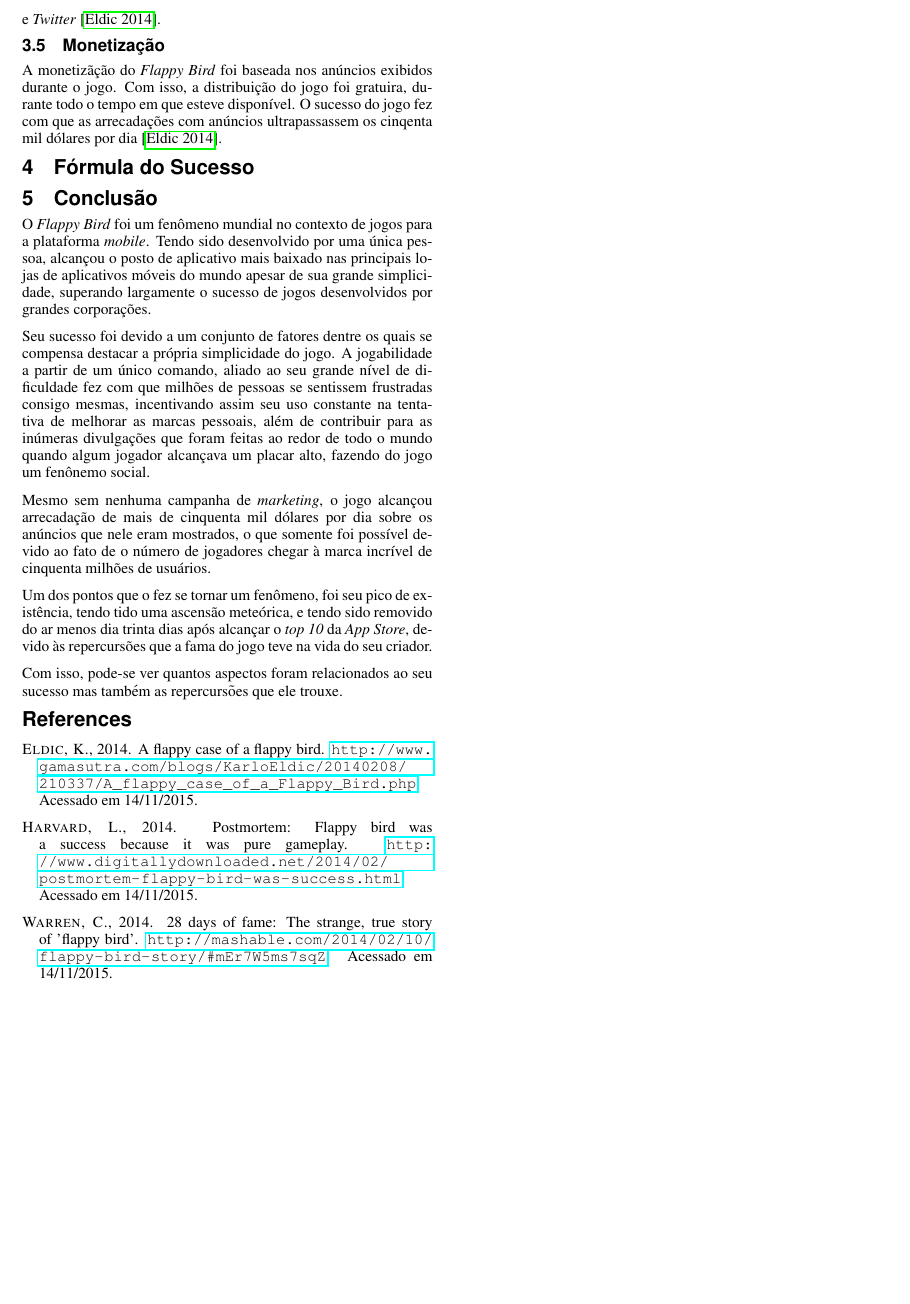
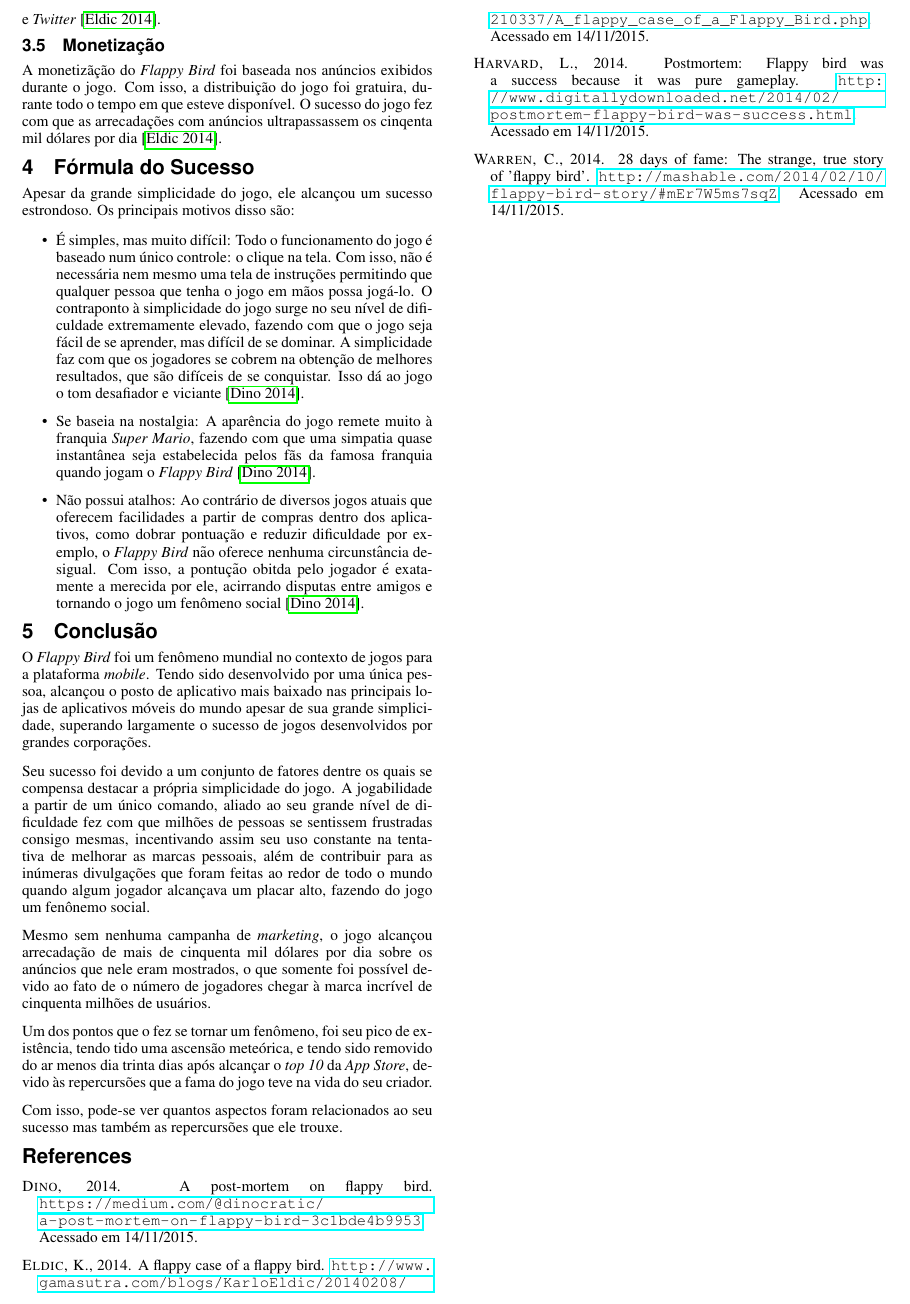
Before and after one commit to marcosfparreiras/postmortem-flappy-bird, a LaTeX document (main.tex, which reads content/sucesso.tex): part of page 2 of 2, cut so that both start at the same text, the shorter picture padded with empty space. Compiled offline with pdfLaTeX.

Commit message:
Revisão da seção de Sucesso finalizada. Revisão geral finalizada

```diff
--- a/content/sucesso.tex
+++ b/content/sucesso.tex
@@ -1,5 +1,14 @@
 Apesar da grande simplicidade do jogo, ele alcançou um sucesso estrondoso. Os principais motivos disso são:
 
+% \subsection*{É simples, mas muito difícil}
+% % \item[É simples, mas muito difícil]
+% Todo o funcionamento do jogo é baseado num único controle: o clique na tela. Com isso, não é necessária nem mesmo uma tela de instruções permitindo que qualquer pessoa que tenha o jogo em mãos, possa jogá-lo. O contraponto à simplicidade do jogo surge no seu nível de dificuldade extremamente elevado, fazendo com que o jogo seja fácil de se aprender, mas difícil de se dominar. A simplicidade faz com que os jogadores se cobrem na obtenção de melhores resultados, que são difíceis de se conquistar. Isso dá ao jogo o tom desafiador e viciante \cite{Dino2014}.
+% % \end{itemize}
+
 \begin{itemize}
-\item[É simples, mas muito difícil]: Todo o funcionamento do jogo é baseado num único controle: o clique na tela. Com isso, não é necessária nem mesmo uma tela de instruções permitindo que qualquer pessoa que tenha o jogo em mãos, possa jogá-lo. O contraponto à simplicidade do jogo surge no seu nível de dificuldade extremamente elevado, fazendo com que o jogo seja fácil de se aprender, mas difícil de se dominar. A simplicidade faz com que os jogadores se cobrem na obtenção de melhores resultados, que são difíceis de se conquistar. Isso dá ao jogo o tom desafiador e viciante \cite{Dino2014}.
+\item É simples, mas muito difícil: Todo o funcionamento do jogo é baseado num único controle: o clique na tela. Com isso, não é necessária nem mesmo uma tela de instruções permitindo que qualquer pessoa que tenha o jogo em mãos possa jogá-lo. O contraponto à simplicidade do jogo surge no seu nível de dificuldade extremamente elevado, fazendo com que o jogo seja fácil de se aprender, mas difícil de se dominar. A simplicidade faz com que os jogadores se cobrem na obtenção de melhores resultados, que são difíceis de se conquistar. Isso dá ao jogo o tom desafiador e viciante \cite{Dino2014}.
+\item Se baseia na nostalgia: A aparência do jogo remete muito à franquia \textit{Super Mario}, fazendo com que uma simpatia quase instantânea seja estabelecida pelos fãs da famosa franquia quando jogam o \textit{Flappy Bird} \cite{Dino2014}.
+\item Não possui atalhos: Ao contrário de diversos jogos atuais que oferecem facilidades a partir de compras dentro dos aplicativos, como dobrar pontuação e reduzir dificuldade por exemplo, o \textit{Flappy Bird} não oferece nenhuma circunstância desigual. Com isso, a pontução obitda pelo jogador é exatamente a merecida por ele, acirrando disputas entre amigos e tornando o jogo um fenômeno social \cite{Dino2014}.
+% \end{itemize}
+\end{itemize}
 
@@ -7,4 +17,5 @@
 
-\item[Não possui atalhos]: Ao contrário de diversos jogos atuais que oferecem facilidades a partir de compras dentro dos aplicativos, como dobrar pontuação e reduzir dificuldade por exemplo, o \textit{Flappy Bird} não oferece nenhuma circunstância desigual. Com isso, a pontução obitda pelo jogador é exatamente a merecida por ele, acirrando disputas entre amigos e tornando o jogo um fenômeno social \cite{Dino2014}.
+% \item[Se baseia na nostalgia]: A aparência do jogo remete muito à franquia \textit{Super Mario}, fazendo com que uma simpatia quase instantânea seja compreendida pelos fãs da famosa franquia quando jogam o \textit{Flappy Bird} \cite{Dino2014}.
 
-\end{itemize}
+% \item[Não possui atalhos]: Ao contrário de diversos jogos atuais que oferecem facilidades a partir de compras dentro dos aplicativos, como dobrar pontuação e reduzir dificuldade por exemplo, o \textit{Flappy Bird} não oferece nenhuma circunstância desigual. Com isso, a pontução obitda pelo jogador é exatamente a merecida por ele, acirrando disputas entre amigos e tornando o jogo um fenômeno social \cite{Dino2014}.
+% \end{itemize}
--- a/main.tex
+++ b/main.tex
@@ -89,7 +89,7 @@
 \section{Fórmula do Sucesso}
 \label{sec:sucesso}
 
-%\input{./content/sucesso.tex}
+\input{./content/sucesso.tex}
 
 \section{Conclusão}
 \label{sec:conclusao}
```
Also changed, not shown: main.bbl, main.pdf, content/sucesso.tex (3 more changed lines), 4 other files.
